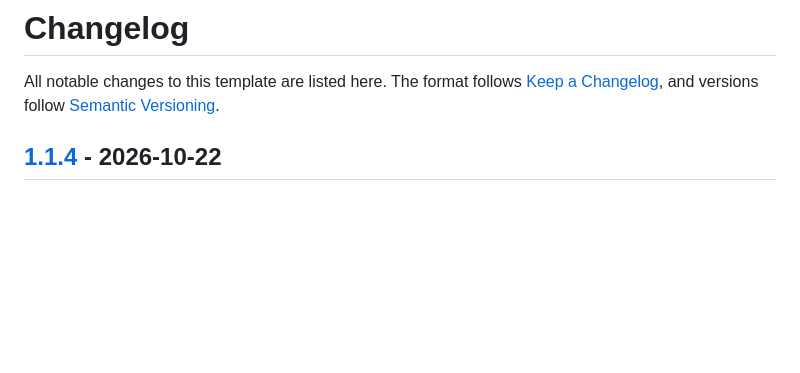
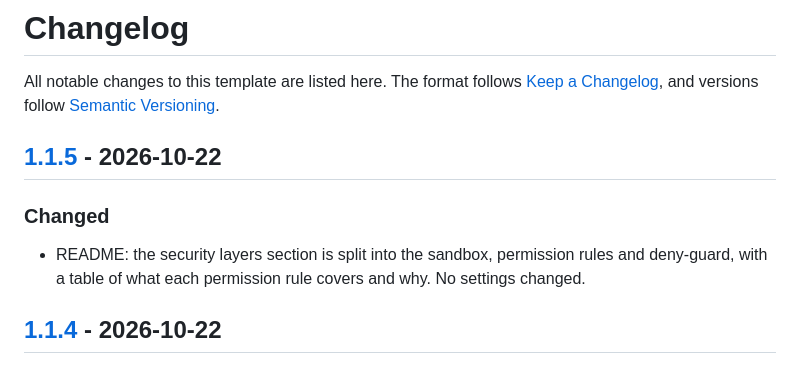
Before and after one commit to kryo-o/claude-code-setup, a Markdown page: CHANGELOG.md, the part around one of its changes. GitHub-like rendering; blank space fills up the shorter version.

```diff
--- a/CHANGELOG.md
+++ b/CHANGELOG.md
@@ -1,6 +1,11 @@
 # Changelog
 
 All notable changes to this template are listed here. The format follows [Keep a Changelog](https://keepachangelog.com/en/1.1.0/), and versions follow [Semantic Versioning](https://semver.org/).
+
+## [1.1.5] - 2026-10-22
+
+### Changed
+- README: the security layers section is split into the sandbox, permission rules and deny-guard, with a table of what each permission rule covers and why. No settings changed.
 
 ## [1.1.4] - 2026-10-22
 
```
Also changed, not shown: other parts of CHANGELOG.md (+1 -0 lines), README.md (+33 -4 lines).
